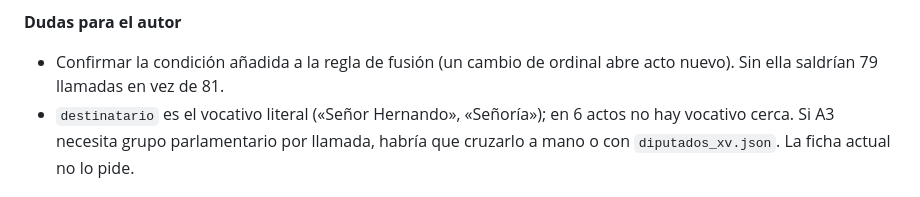
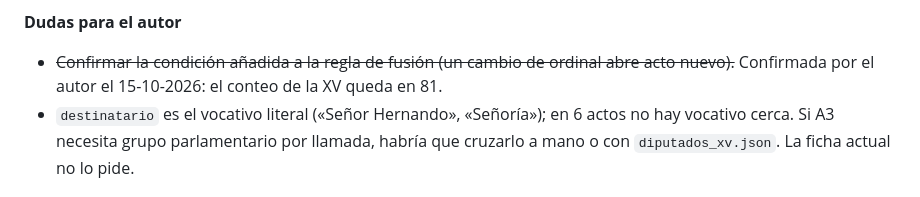
Before and after one commit to SantiGPer/juegos-29n, a Markdown page: editorial/bitacora.md, the part around the change. Rendered like a GitHub page.

Commit message:
Anota en la bitácora la regla de fusión confirmada

```diff
--- a/editorial/bitacora.md
+++ b/editorial/bitacora.md
@@ -21,7 +21,7 @@ Una entrada por sesión, la más reciente arriba. Formato: fecha · juego/motor
 - CC y ERC frente al marcador: al diseñar A5 y A7, según lo decidido.
 
 **Dudas para el autor**
-- Confirmar la condición añadida a la regla de fusión (un cambio de ordinal abre acto nuevo). Sin ella saldrían 79 llamadas en vez de 81.
+- ~~Confirmar la condición añadida a la regla de fusión (un cambio de ordinal abre acto nuevo).~~ Confirmada por el autor el 15-10-2026: el conteo de la XV queda en 81.
 - `destinatario` es el vocativo literal («Señor Hernando», «Señoría»); en 6 actos no hay vocativo cerca. Si A3 necesita grupo parlamentario por llamada, habría que cruzarlo a mano o con `diputados_xv.json`. La ficha actual no lo pide.
 
 ## 2026-10-14 (2) — cierre.js, M1 + A1, colores de partido, primer scraping de llamadas al orden
```
